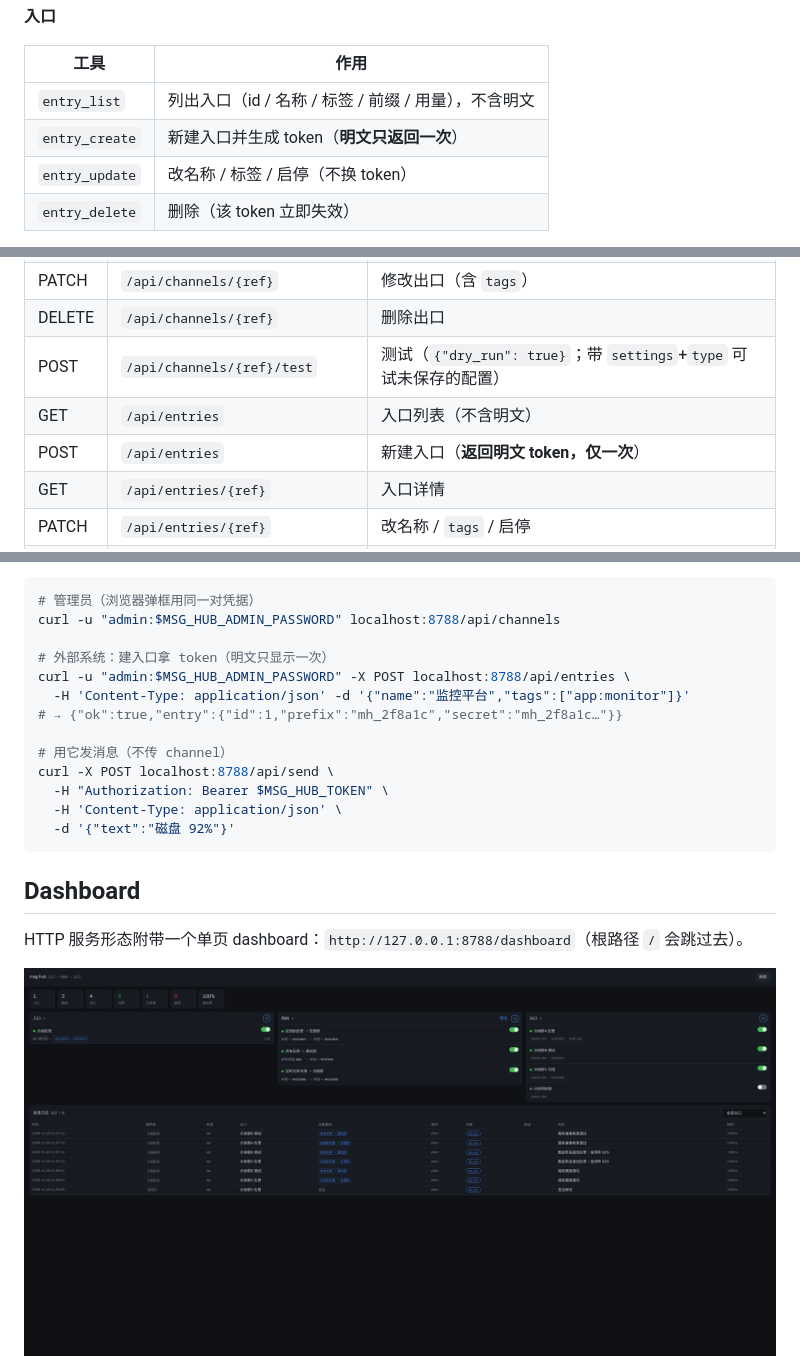
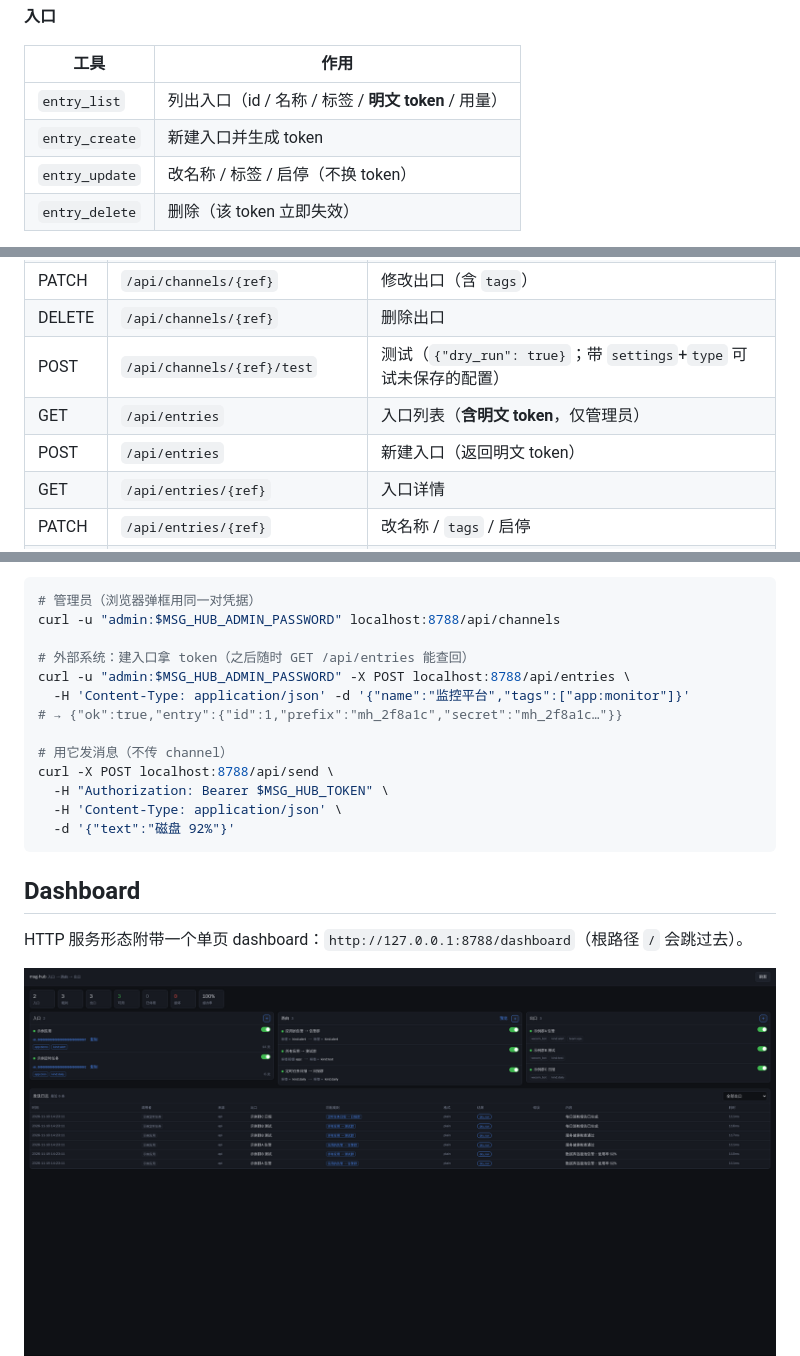
Before and after one commit to iridesc/msg-hub, a Markdown page: README.md, 3 parts joined by grey strips. Drawn GitHub-style; pictures changed too: docs/dashboard.png.

```diff
--- a/README.md
+++ b/README.md
@@ -284,8 +284,8 @@ networks:
 
 | 工具 | 作用 |
 |---|---|
-| `entry_list` | 列出入口（id / 名称 / 标签 / 前缀 / 用量），不含明文 |
-| `entry_create` | 新建入口并生成 token（**明文只返回一次**） |
+| `entry_list` | 列出入口（id / 名称 / 标签 / **明文 token** / 用量） |
+| `entry_create` | 新建入口并生成 token |
 | `entry_update` | 改名称 / 标签 / 启停（不换 token） |
 | `entry_delete` | 删除（该 token 立即失效） |
 
@@ -350,8 +350,8 @@ kind:alert    kind:daily       team:ops    team:ea
 | PATCH | `/api/channels/{ref}` | 修改出口（含 `tags`） |
 | DELETE | `/api/channels/{ref}` | 删除出口 |
 | POST | `/api/channels/{ref}/test` | 测试（`{"dry_run": true}`；带 `settings`+`type` 可试未保存的配置） |
-| GET | `/api/entries` | 入口列表（不含明文） |
-| POST | `/api/entries` | 新建入口（**返回明文 token，仅一次**） |
+| GET | `/api/entries` | 入口列表（**含明文 token**，仅管理员） |
+| POST | `/api/entries` | 新建入口（返回明文 token） |
 | GET | `/api/entries/{ref}` | 入口详情 |
 | PATCH | `/api/entries/{ref}` | 改名称 / `tags` / 启停 |
 | DELETE | `/api/entries/{ref}` | 删除入口 |
@@ -392,7 +392,7 @@ kind:alert    kind:daily       team:ops    team:ea
 # 管理员（浏览器弹框用同一对凭据）
 curl -u "admin:$MSG_HUB_ADMIN_PASSWORD" localhost:8788/api/channels
 
-# 外部系统：建入口拿 token（明文只显示一次）
+# 外部系统：建入口拿 token（之后随时 GET /api/entries 能查回）
 curl -u "admin:$MSG_HUB_ADMIN_PASSWORD" -X POST localhost:8788/api/entries \
   -H 'Content-Type: application/json' -d '{"name":"监控平台","tags":["app:monitor"]}'
 # → {"ok":true,"entry":{"id":1,"prefix":"mh_2f8a1c","secret":"mh_2f8a1c…"}}
```
Also changed, not shown: other parts of README.md (+5 -3 lines), 6 other files.
